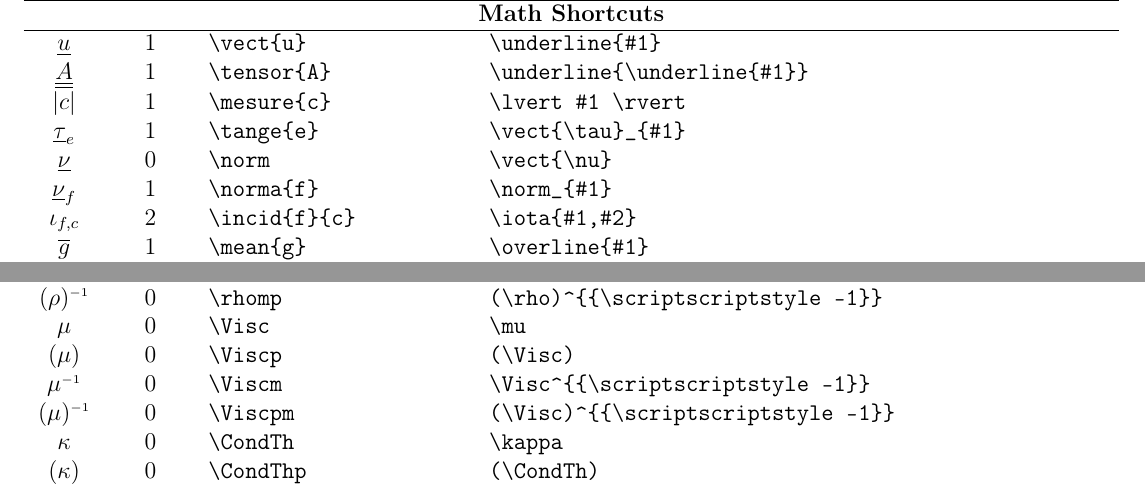
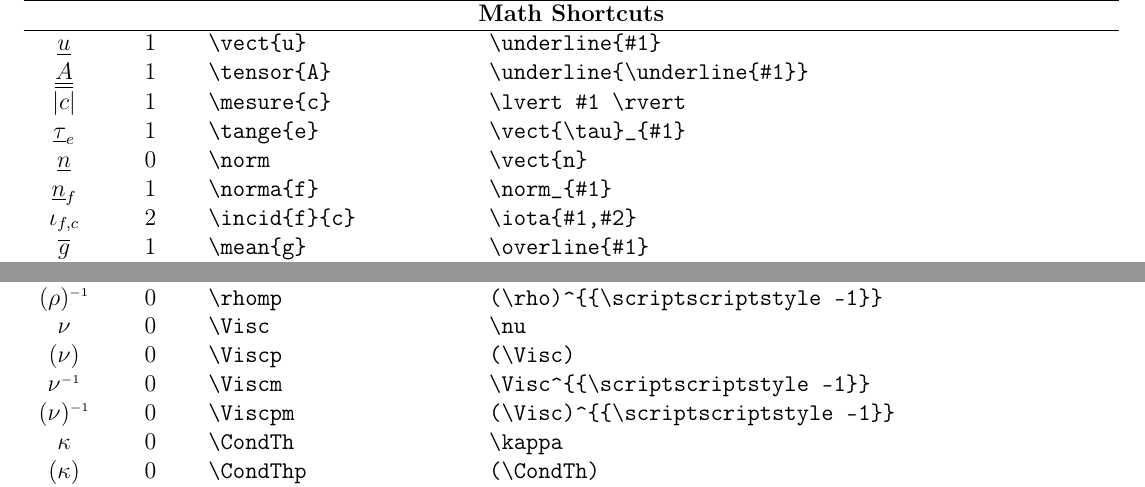
Before and after one commit to RiMillo/MATHDEFS_CHEATSHEET, a LaTeX document (cheat_sheet.tex, which reads mathdefs.sty, table.tex): two parts of pages 1 and 3 of 10, joined at a grey line, cut so that both start at the same text. Compiled offline with pdfLaTeX.

Commit message:
\norm -> \vect{n}, \Visc- > \nu

```diff
--- a/mathdefs.sty
+++ b/mathdefs.sty
@@ -29,7 +29,7 @@
 \newcommand{\tensor}[1]{\underline{\underline{#1}}}
 \newcommand{\mesure}[1]{\lvert #1 \rvert}
 \newcommand{\tange}[1]{\vect{\tau}_{#1}}
-\newcommand{\norm}{\vect{\nu}}
+\newcommand{\norm}{\vect{n}}
 \newcommand{\norma}[1]{\norm_{#1}}
 \newcommand{\incid}[2]{\iota_{#1,#2}}
 \newcommand{\mean}[1]{\overline{#1}}
@@ -130,7 +130,7 @@
 \newcommand{\rhop}{(\rho)}
 \newcommand{\rhom}{\rho^{{\scriptscriptstyle -1}}}
 \newcommand{\rhomp}{(\rho)^{{\scriptscriptstyle -1}}}
-\newcommand{\Visc}{\mu}
+\newcommand{\Visc}{\nu}
 \newcommand{\Viscp}{(\Visc)}
 \newcommand{\Viscm}{\Visc^{{\scriptscriptstyle -1}}}
 \newcommand{\Viscpm}{(\Visc)^{{\scriptscriptstyle -1}}}
--- a/table.tex
+++ b/table.tex
@@ -4,7 +4,7 @@ $\vect{u}$ & 1 & \verb|\vect{u}| & \verb|\underline{#1}| \\
 $ \tensor{A} $ & 1 & \verb|\tensor{A}| & \verb|\underline{\underline{#1}}| \\
 $ \mesure{c} $ & 1 & \verb|\mesure{c}| & \verb|\lvert #1 \rvert| \\
 $ \tange{e} $ & 1 & \verb|\tange{e}| & \verb|\vect{\tau}_{#1}| \\
-$ \norm $ & 0 & \verb|\norm| & \verb|\vect{\nu}| \\
+$ \norm $ & 0 & \verb|\norm| & \verb|\vect{n}| \\
 $ \norma{f} $ & 1 & \verb|\norma{f}| & \verb|\norm_{#1}| \\
 $ \incid{f}{c} $ & 2 & \verb|\incid{f}{c}| & \verb|\iota{#1,#2}| \\
 $ \mean{g} $ & 1 & \verb|\mean{g}| & \verb|\overline{#1}| \\
@@ -97,7 +97,7 @@ $\Zdi$ & 0 & \verb|\Zdi| & \verb|\boldsymbol{\zeta}| \\
 $\rhop$ & 0 & \verb|\rhop| & \verb|(\rho)| \\
 $\rhom$ & 0 & \verb|\rhom| & \verb|\rho^{{\scriptscriptstyle -1}}| \\
 $\rhomp$ & 0 & \verb|\rhomp| & \verb|(\rho)^{{\scriptscriptstyle -1}}| \\
-$\Visc$ & 0 & \verb|\Visc| & \verb|\mu| \\
+$\Visc$ & 0 & \verb|\Visc| & \verb|\nu| \\
 $\Viscp$ & 0 & \verb|\Viscp| & \verb|(\Visc)| \\
 $\Viscm$ & 0 & \verb|\Viscm| & \verb|\Visc^{{\scriptscriptstyle -1}}| \\
 $\Viscpm$ & 0 & \verb|\Viscpm| & \verb|(\Visc)^{{\scriptscriptstyle -1}}| \\
```
